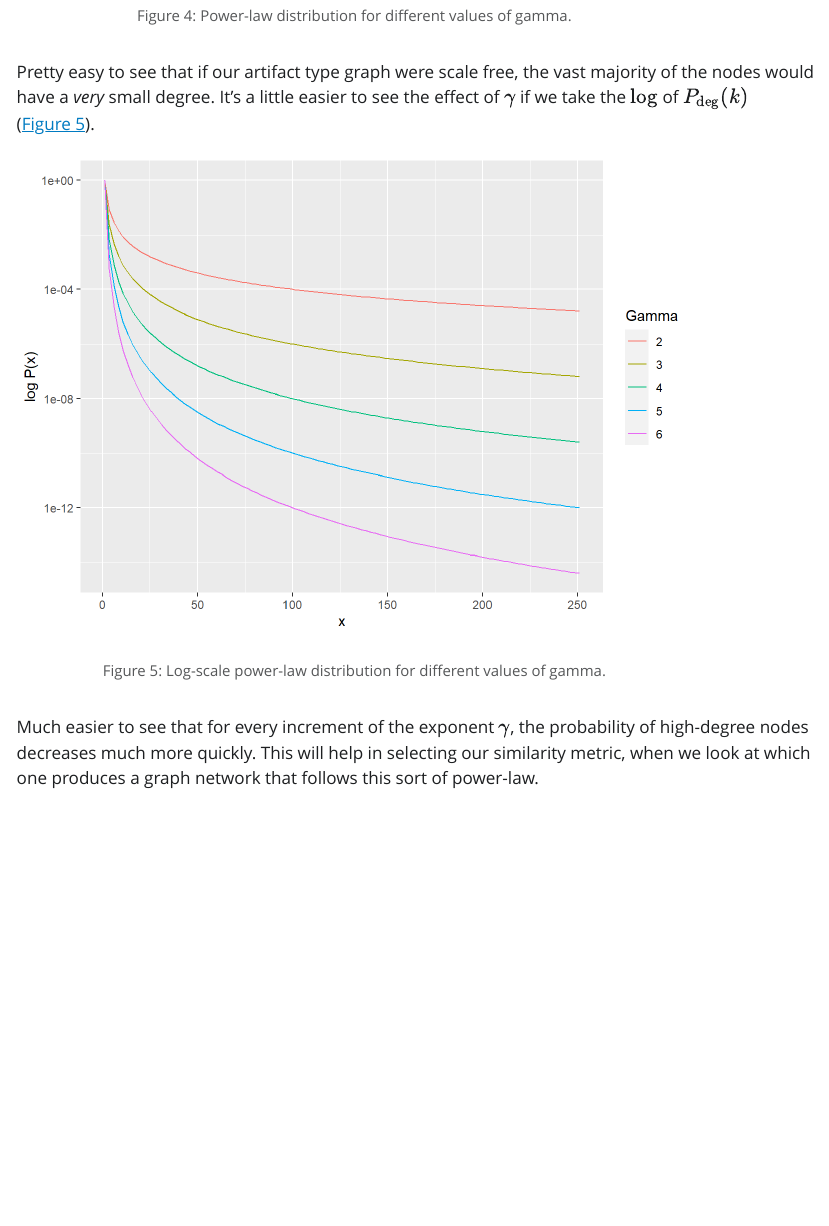
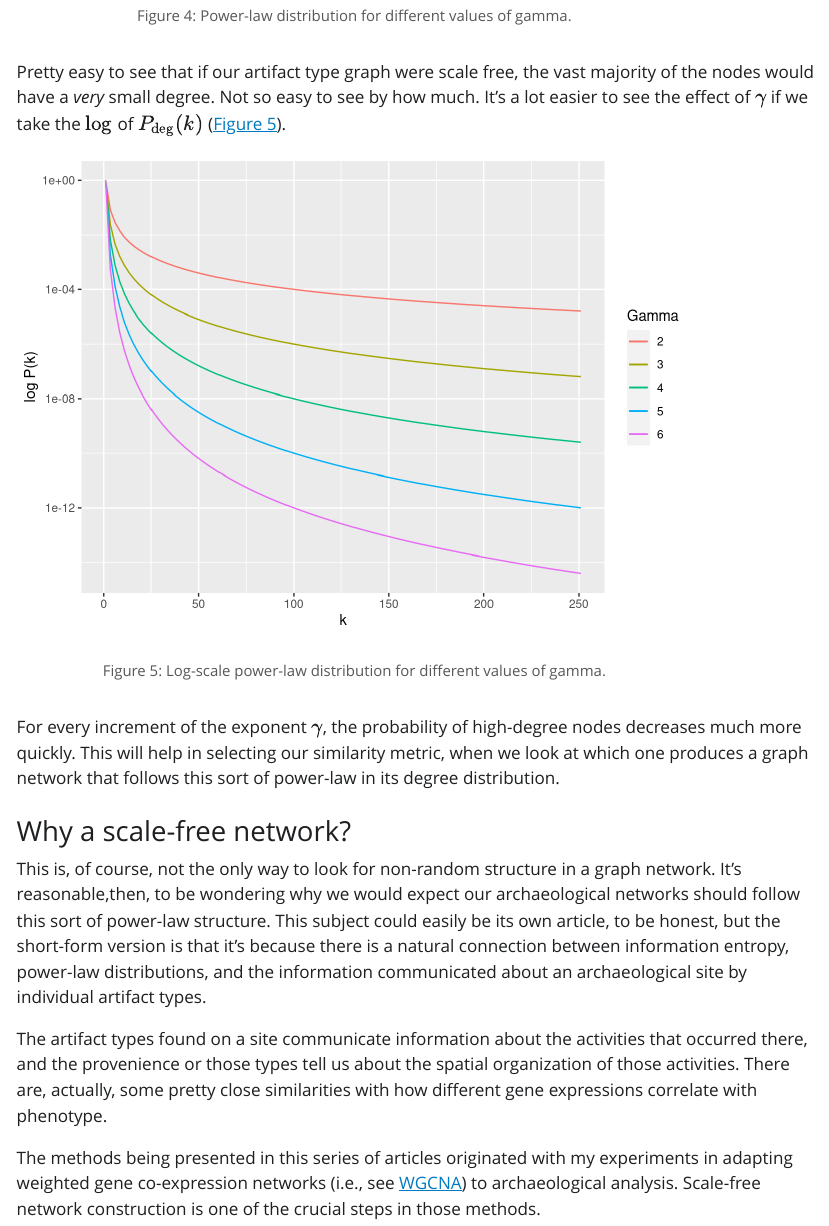
Before and after one commit to archaeojsc/assemblage_network, a Quarto document (assemblage_network_doc_3_building.qmd): the page in a window 1100 px wide, from 5480 px down. The pictures show the output file assemblage_network_doc_3_building.html that the author committed with the source, opened offline; Quarto's library style sheets are replaced by a plain one without menus.

Commit message:
Finished scale-free

````diff
--- a/assemblage_network_doc_3_building.qmd
+++ b/assemblage_network_doc_3_building.qmd
@@ -320,11 +320,11 @@ ggplot(data.frame(x = c(1, 251)), aes(x = x)) +
   stat_function(fun = powerlaw_pdf, args = list(gamma = 5), aes(color = "5")) +
   stat_function(fun = powerlaw_pdf, args = list(gamma = 6), aes(color = "6")) +
   labs(color = "Gamma") +
-  ylab("P(x)")
+  ylab("P(k)") + xlab("k")
 
 ```
 
-Pretty easy to see that if our artifact type graph were scale free, the vast majority of the nodes would have a *very* small degree. It's a little easier to see the effect of $\gamma$ if we take the $\log$ of $P_{\text{deg}}(k)$ (@fig-power-law-log).
+Pretty easy to see that if our artifact type graph were scale free, the vast majority of the nodes would have a *very* small degree. Not so easy to see by how much. It's a lot easier to see the effect of $\gamma$ if we take the $\log$ of $P_{\text{deg}}(k)$ (@fig-power-law-log).
 
 ```{r}
 #| label: fig-power-law-log
@@ -340,10 +340,18 @@ ggplot(data.frame(x = c(1, 251)), aes(x = x)) +
   stat_function(fun = powerlaw_pdf, args = list(gamma = 4), aes(color = "4")) +
   stat_function(fun = powerlaw_pdf, args = list(gamma = 5), aes(color = "5")) +
   stat_function(fun = powerlaw_pdf, args = list(gamma = 6), aes(color = "6")) +
-  scale_y_continuous(trans="log10") +
+  scale_y_continuous(trans = "log10") +
   labs(color = "Gamma") +
-  ylab("log P(x)")
+  ylab("log P(k)") + xlab("k")
 
 ```
 
-Much easier to see that for every increment of the exponent $\gamma$, the probability of high-degree nodes decreases much more quickly. This will help in selecting our similarity metric, when we look at which one produces a graph network that follows this sort of power-law.
+For every increment of the exponent $\gamma$, the probability of high-degree nodes decreases much more quickly. This will help in selecting our similarity metric, when we look at which one produces a graph network that follows this sort of power-law in its degree distribution.
+
+### Why a scale-free network?
+
+This is, of course, not the only way to look for non-random structure in a graph network. It's reasonable,then, to be wondering why we would expect our archaeological networks should follow this sort of power-law structure. This subject could easily be its own article, to be honest, but the short-form version is that it's because there is a natural connection between information entropy, power-law distributions, and the information communicated about an archaeological site by individual artifact types.
+
+The artifact types found on a site communicate information about the activities that occurred there, and the provenience or those types tell us about the spatial organization of those activities. There are, actually, some pretty close similarities with how different gene expressions correlate with phenotype.
+
+The methods being presented in this series of articles originated with my experiments in adapting weighted gene co-expression networks (i.e., see [WGCNA](https://en.wikipedia.org/wiki/Weighted_correlation_network_analysis "Weighted correlation network analysis")) to archaeological analysis. Scale-free network construction is one of the crucial steps in those methods.
````
Also changed, not shown: assemblage_network_doc_3_building.html, assemblage_network_doc_3_building_files/figure-html/fig-bipartite-graph-1.png, assemblage_network_doc_3_building_files/figure-html/fig-power-law-1.png, assemblage_network_doc_3_building_files/figure-html/fig-power-law-log-1.png, assemblage_network_doc_3_building_files/figure-html/fig-sim-artifact-1.png, assemblage_network_doc_3_building_files/figure-html/fig-sim-prov-1.png, 1 other file.
